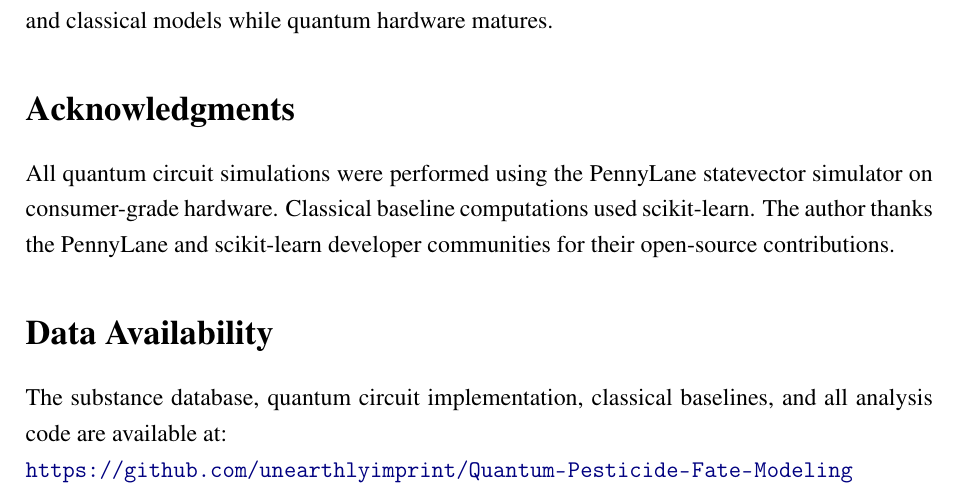
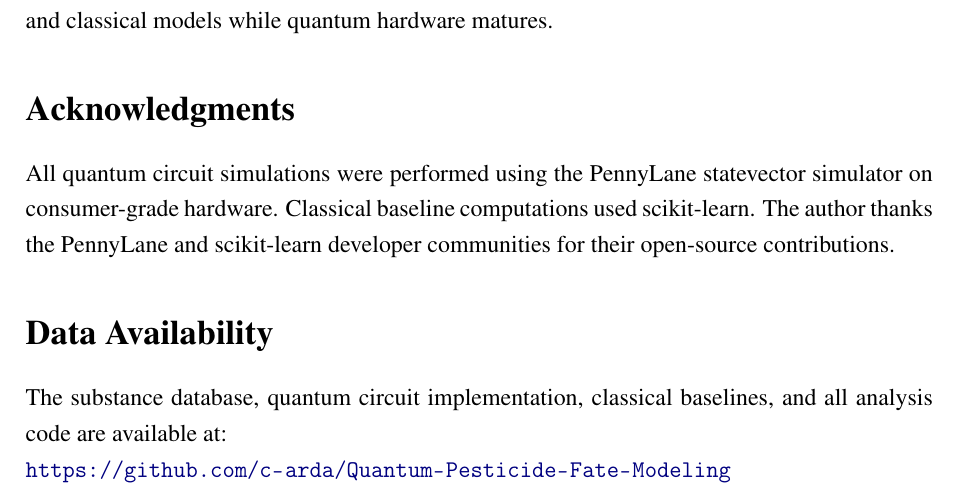
Before and after one commit to c-arda/Quantum-Pesticide-Fate-Modeling, a LaTeX paper (manuscript/main.tex): part of page 15 of 17, cut so that both start at the same text. Compiled offline with pdfLaTeX.

Commit message:
fix: update GitHub URL to c-arda in Data Availability

```diff
--- a/manuscript/main.tex
+++ b/manuscript/main.tex
@@ -815,7 +815,7 @@ scikit-learn developer communities for their open-source contributions.
 
 The substance database, quantum circuit implementation, classical baselines,
 and all analysis code are available at:\\
-\url{https://github.com/unearthlyimprint/Quantum-Pesticide-Fate-Modeling}
+\url{https://github.com/c-arda/Quantum-Pesticide-Fate-Modeling}
 
 
 % ══════════════════════════════════════════════════════════════════
```
